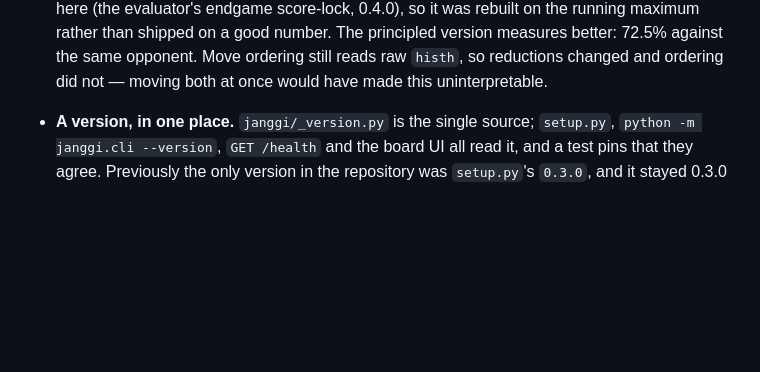
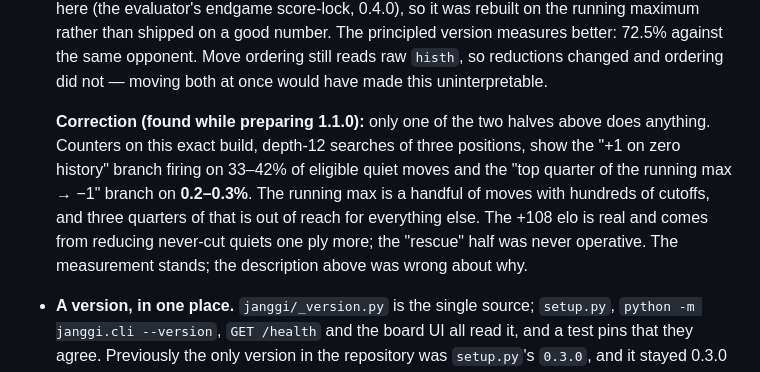
Before and after one commit to g23252a-svg/janggi-engine, a Markdown page: CHANGELOG.md, the part around the change. Drawn GitHub-style; blank space fills up the shorter version.

```diff
--- a/CHANGELOG.md
+++ b/CHANGELOG.md
@@ -85,6 +85,16 @@ the open work.
   The principled version measures better: 72.5% against the same opponent. Move
   ordering still reads raw `histh`, so reductions changed and ordering did not —
   moving both at once would have made this uninterpretable.
+
+  **Correction (found while preparing 1.1.0):** only one of the two halves above
+  does anything. Counters on this exact build, depth-12 searches of three
+  positions, show the "+1 on zero history" branch firing on 33–42% of eligible
+  quiet moves and the "top quarter of the running max → −1" branch on
+  **0.2–0.3%**. The running max is a handful of moves with hundreds of cutoffs,
+  and three quarters of that is out of reach for everything else. The +108 elo
+  is real and comes from reducing never-cut quiets one ply more; the "rescue"
+  half was never operative. The measurement stands; the description above was
+  wrong about why.
 
 - **A version, in one place.** `janggi/_version.py` is the single source;
   `setup.py`, `python -m janggi.cli --version`, `GET /health` and the board UI
```
Also changed, not shown: README.md (+5 -3 lines).
